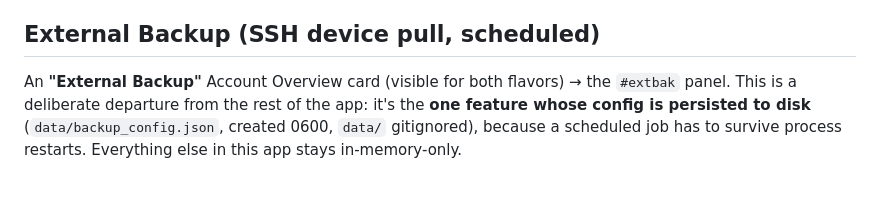
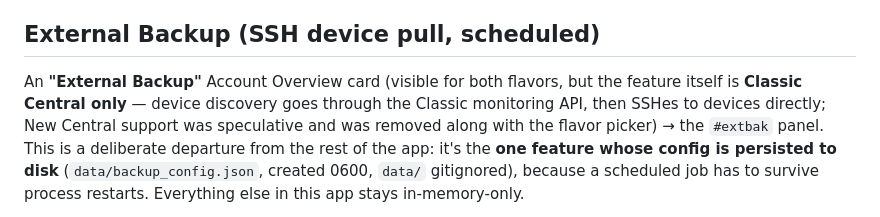
Before and after one commit to JibranAziz/CentralAutomation, a Markdown page: HANDOVER.md, the part around the change. Drawn GitHub-style; blank space fills up the shorter version.

Commit message:
docs: note External Backup is Classic-only

```diff
--- a/HANDOVER.md
+++ b/HANDOVER.md
@@ -730,8 +730,12 @@ per-group text) and a confirm-gated **Deploy**.
 
 ## External Backup (SSH device pull, scheduled)
 
-An **"External Backup"** Account Overview card (visible for both flavors) →
-the `#extbak` panel. This is a deliberate departure from the rest of the app:
+An **"External Backup"** Account Overview card (visible for both flavors, but
+the feature itself is **Classic Central only** — device discovery goes
+through the Classic monitoring API, then SSHes to devices directly; New
+Central support was speculative and was removed along with the flavor
+picker) → the `#extbak` panel. This is a deliberate departure from the rest
+of the app:
 it's the **one feature whose config is persisted to disk** (`data/backup_config.json`,
 created 0600, `data/` gitignored), because a scheduled job has to survive
 process restarts. Everything else in this app stays in-memory-only.
```
